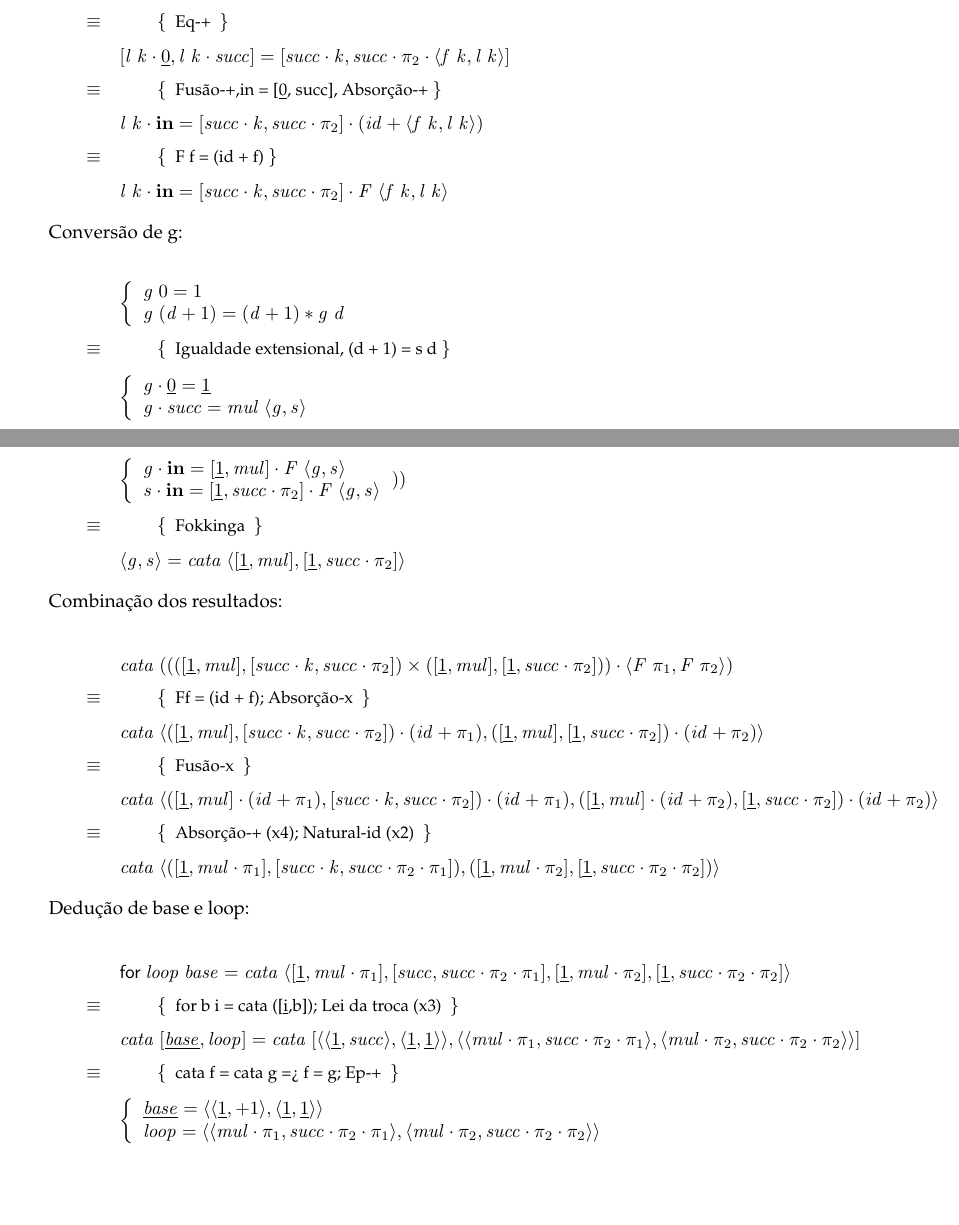
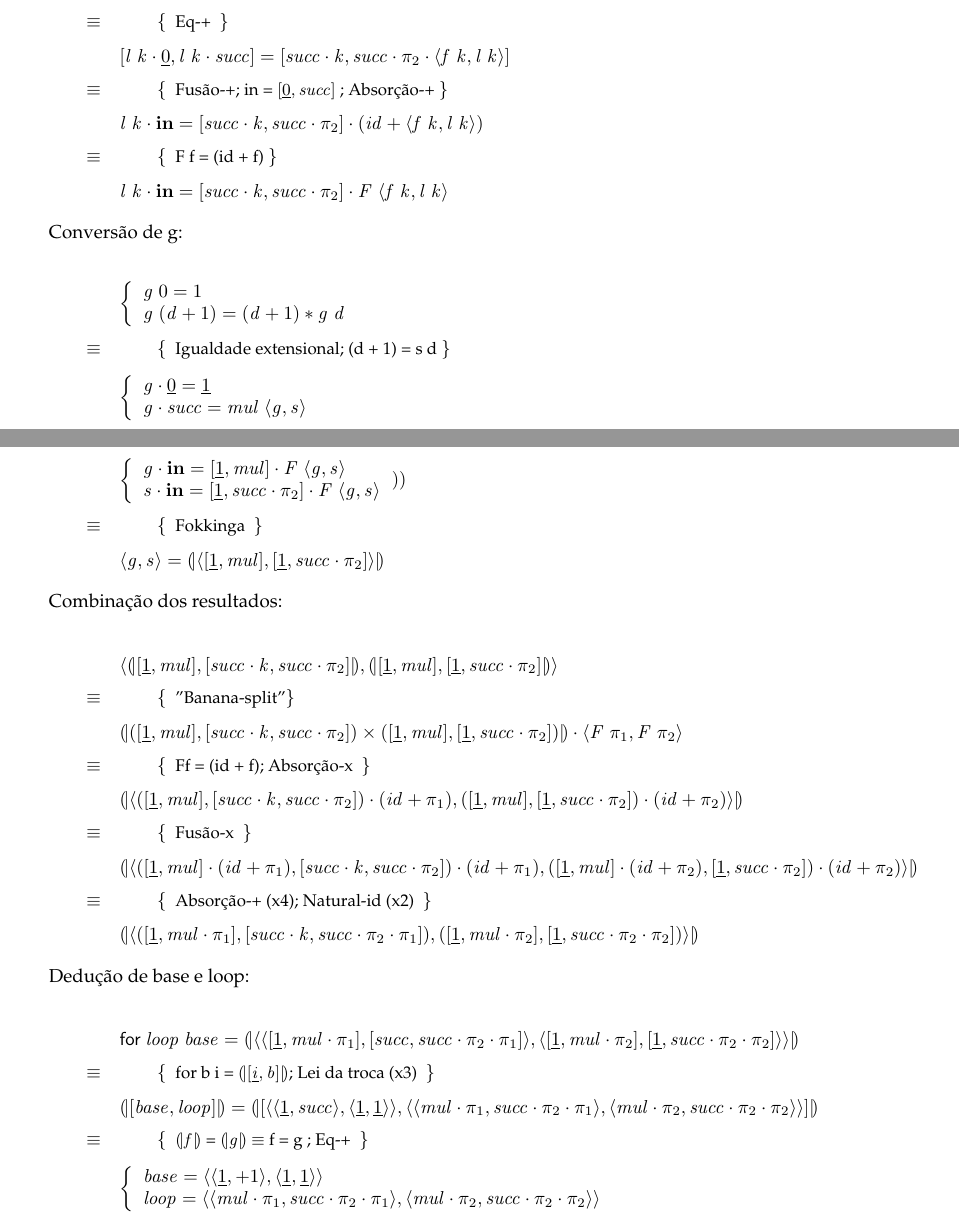
Before and after one commit to lxpnh98/cp-17-18, a LaTeX document (cp1718t.tex): two parts of pages 15 and 16 of 19, joined at a grey line, cut so that both start at the same text, the shorter picture padded with empty space. Compiled offline with pdfLaTeX.

Commit message:
Correção da documentação.

```diff
--- a/cp1718t.tex
+++ b/cp1718t.tex
@@ -1758,41 +1758,45 @@ Aplicando a lei da recursividade múltipla para \ensuremath{\conj{\Varid{g}}{\Va
 %
 \just\equiv{ Fokkinga }
 %
-\ensuremath{\conj{\Varid{g}}{\Varid{s}}\mathrel{=}\Varid{cata}\;\conj{\alt{\underline{\mathrm{1}}}{\Varid{mul}}}{\alt{\underline{\mathrm{1}}}{\Varid{succ}\comp \p2}}}
+\ensuremath{\conj{\Varid{g}}{\Varid{s}}\mathrel{=}\cata{\conj{\alt{\underline{\mathrm{1}}}{\Varid{mul}}}{\alt{\underline{\mathrm{1}}}{\Varid{succ}\comp \p2}}}}
 \end{eqnarray*}
 
 Combinação dos resultados:
 
 \begin{eqnarray*}
 \start
-\ensuremath{\Varid{cata}\;(((\alt{\underline{\mathrm{1}}}{\Varid{mul}},\alt{\Varid{succ}\comp \Varid{k}}{\Varid{succ}\comp \p2})\times(\alt{\underline{\mathrm{1}}}{\Varid{mul}},\alt{\underline{\mathrm{1}}}{\Varid{succ}\comp \p2}))\comp \conj{\Conid{F}\;\p1}{\Conid{F}\;\p2})}
+\ensuremath{\conj{\cata{\alt{\underline{\mathrm{1}}}{\Varid{mul}},\alt{\Varid{succ}\comp \Varid{k}}{\Varid{succ}\comp \p2}}}{\cata{\alt{\underline{\mathrm{1}}}{\Varid{mul}},\alt{\underline{\mathrm{1}}}{\Varid{succ}\comp \p2}}}}
+%
+\just\equiv{ "Banana-split" }
+%
+\ensuremath{\cata{(\alt{\underline{\mathrm{1}}}{\Varid{mul}},\alt{\Varid{succ}\comp \Varid{k}}{\Varid{succ}\comp \p2})\times(\alt{\underline{\mathrm{1}}}{\Varid{mul}},\alt{\underline{\mathrm{1}}}{\Varid{succ}\comp \p2})}\comp \conj{\Conid{F}\;\p1}{\Conid{F}\;\p2}}
 %
 \just\equiv{ Ff = (id + f); Absorção-x }
 %
-\ensuremath{\Varid{cata}\;\conj{(\alt{\underline{\mathrm{1}}}{\Varid{mul}},\alt{\Varid{succ}\comp \Varid{k}}{\Varid{succ}\comp \p2})\comp (\Varid{id}\mathbin{+}\p1)}{(\alt{\underline{\mathrm{1}}}{\Varid{mul}},\alt{\underline{\mathrm{1}}}{\Varid{succ}\comp \p2})\comp (\Varid{id}\mathbin{+}\p2)}}
+\ensuremath{\cata{\conj{(\alt{\underline{\mathrm{1}}}{\Varid{mul}},\alt{\Varid{succ}\comp \Varid{k}}{\Varid{succ}\comp \p2})\comp (\Varid{id}\mathbin{+}\p1)}{(\alt{\underline{\mathrm{1}}}{\Varid{mul}},\alt{\underline{\mathrm{1}}}{\Varid{succ}\comp \p2})\comp (\Varid{id}\mathbin{+}\p2)}}}
 %
 \just\equiv{ Fusão-x }
 %
-\ensuremath{\Varid{cata}\;\conj{(\alt{\underline{\mathrm{1}}}{\Varid{mul}}\comp (\Varid{id}\mathbin{+}\p1),\alt{\Varid{succ}\comp \Varid{k}}{\Varid{succ}\comp \p2})\comp (\Varid{id}\mathbin{+}\p1)}{(\alt{\underline{\mathrm{1}}}{\Varid{mul}}\comp (\Varid{id}\mathbin{+}\p2),\alt{\underline{\mathrm{1}}}{\Varid{succ}\comp \p2})\comp (\Varid{id}\mathbin{+}\p2)}}
+\ensuremath{\cata{\conj{(\alt{\underline{\mathrm{1}}}{\Varid{mul}}\comp (\Varid{id}\mathbin{+}\p1),\alt{\Varid{succ}\comp \Varid{k}}{\Varid{succ}\comp \p2})\comp (\Varid{id}\mathbin{+}\p1)}{(\alt{\underline{\mathrm{1}}}{\Varid{mul}}\comp (\Varid{id}\mathbin{+}\p2),\alt{\underline{\mathrm{1}}}{\Varid{succ}\comp \p2})\comp (\Varid{id}\mathbin{+}\p2)}}}
 %
 \just\equiv{ Absorção-+ (x4); Natural-id (x2) }
 %
-\ensuremath{\Varid{cata}\;\conj{(\alt{\underline{\mathrm{1}}}{\Varid{mul}\comp \p1},\alt{\Varid{succ}\comp \Varid{k}}{\Varid{succ}\comp \p2\comp \p1})}{(\alt{\underline{\mathrm{1}}}{\Varid{mul}\comp \p2},\alt{\underline{\mathrm{1}}}{\Varid{succ}\comp \p2\comp \p2})}}
+\ensuremath{\cata{\conj{(\alt{\underline{\mathrm{1}}}{\Varid{mul}\comp \p1},\alt{\Varid{succ}\comp \Varid{k}}{\Varid{succ}\comp \p2\comp \p1})}{(\alt{\underline{\mathrm{1}}}{\Varid{mul}\comp \p2},\alt{\underline{\mathrm{1}}}{\Varid{succ}\comp \p2\comp \p2})}}}
 \end{eqnarray*}
 
 Dedução de base e loop:
 
 \begin{eqnarray*}
 \start
-\ensuremath{\mathsf{for}\ \Varid{loop}\ \Varid{base}\mathrel{=}\Varid{cata}\;\conj{\alt{\underline{\mathrm{1}}}{\Varid{mul}\comp \p1},\alt{\Varid{succ}}{\Varid{succ}\comp \p2\comp \p1}}{\alt{\underline{\mathrm{1}}}{\Varid{mul}\comp \p2},\alt{\underline{\mathrm{1}}}{\Varid{succ}\comp \p2\comp \p2}}}
-%
-\just\equiv{ for b i = cata ([\underline{i},b]); Lei da troca (x3) }
-%
-\ensuremath{\Varid{cata}\;\alt{\underline{\Varid{base}}}{\Varid{loop}}\mathrel{=}\Varid{cata}\;\alt{\conj{\conj{\underline{\mathrm{1}}}{\Varid{succ}}}{\conj{\underline{\mathrm{1}}}{\underline{\mathrm{1}}}}}{\conj{\conj{\Varid{mul}\comp \p1}{\Varid{succ}\comp \p2\comp \p1}}{\conj{\Varid{mul}\comp \p2}{\Varid{succ}\comp \p2\comp \p2}}}}
-%
-\just\equiv{ cata f = cata g => f = g; Ep-+ }
-%
-        \ensuremath{\begin{lcbr}\underline{\Varid{base}}\mathrel{=}\conj{\conj{\underline{\mathrm{1}}}{\mathbin{+}\mathrm{1}}}{\conj{\underline{\mathrm{1}}}{\underline{\mathrm{1}}}}\\\Varid{loop}\mathrel{=}\conj{\conj{\Varid{mul}\comp \p1}{\Varid{succ}\comp \p2\comp \p1}}{\conj{\Varid{mul}\comp \p2}{\Varid{succ}\comp \p2\comp \p2}}\end{lcbr}}
+\ensuremath{\mathsf{for}\ \Varid{loop}\ \Varid{base}\mathrel{=}\cata{\conj{\conj{\alt{\underline{\mathrm{1}}}{\Varid{mul}\comp \p1}}{\alt{\Varid{succ}}{\Varid{succ}\comp \p2\comp \p1}}}{\conj{\alt{\underline{\mathrm{1}}}{\Varid{mul}\comp \p2}}{\alt{\underline{\mathrm{1}}}{\Varid{succ}\comp \p2\comp \p2}}}}}
+%
+\just\equiv{ for b i = \ensuremath{\cata{\alt{\underline{\Varid{i}}}{\Varid{b}}}}; Lei da troca (x3) }
+%
+\ensuremath{\cata{\alt{\Varid{base}}{\Varid{loop}}}\mathrel{=}\cata{\alt{\conj{\conj{\underline{\mathrm{1}}}{\Varid{succ}}}{\conj{\underline{\mathrm{1}}}{\underline{\mathrm{1}}}}}{\conj{\conj{\Varid{mul}\comp \p1}{\Varid{succ}\comp \p2\comp \p1}}{\conj{\Varid{mul}\comp \p2}{\Varid{succ}\comp \p2\comp \p2}}}}}
+%
+\just\equiv{ \ensuremath{\cata{\Varid{f}}} = \ensuremath{\cata{\Varid{g}}} \ensuremath{\equiv } f = g ; Eq-+ }
+%
+        \ensuremath{\begin{lcbr}\Varid{base}\mathrel{=}\conj{\conj{\underline{\mathrm{1}}}{\mathbin{+}\mathrm{1}}}{\conj{\underline{\mathrm{1}}}{\underline{\mathrm{1}}}}\\\Varid{loop}\mathrel{=}\conj{\conj{\Varid{mul}\comp \p1}{\Varid{succ}\comp \p2\comp \p1}}{\conj{\Varid{mul}\comp \p2}{\Varid{succ}\comp \p2\comp \p2}}\end{lcbr}}
 \end{eqnarray*}
 \subsection*{Problema 4}
 
```
Also changed, not shown: cp1718t.pdf, cp1718t.tex (18 more changed lines), 2 other files.
